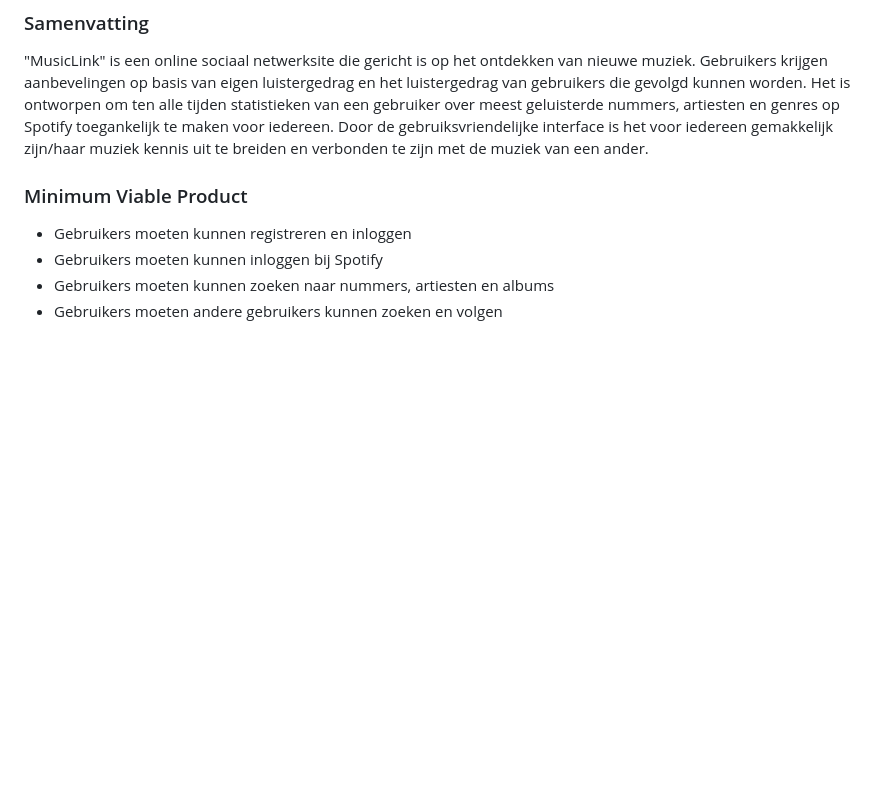
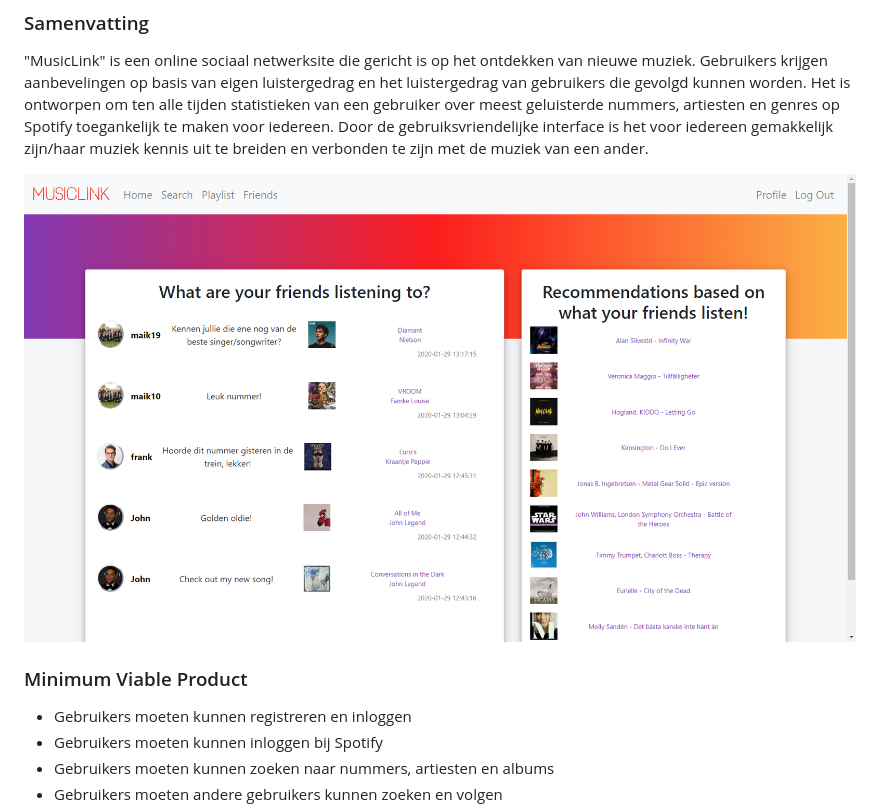
Before and after one commit to maiklarooij/MusicLink, a Markdown page: README.md, the part around the change. Drawn GitHub-style; pictures changed too: doc/screenshot.png (added); blank space fills up the shorter version.

```diff
--- a/README.md
+++ b/README.md
@@ -5,6 +5,8 @@
 "MusicLink" is een online sociaal netwerksite die gericht is op het ontdekken van nieuwe muziek. Gebruikers krijgen aanbevelingen op basis van eigen luistergedrag en het luistergedrag van gebruikers die gevolgd kunnen worden.
 Het is ontworpen om ten alle tijden statistieken van een gebruiker over meest geluisterde nummers, artiesten en genres op Spotify toegankelijk te maken voor iedereen.
 Door de gebruiksvriendelijke interface is het voor iedereen gemakkelijk zijn/haar muziek kennis uit te breiden en verbonden te zijn met de muziek van een ander.
+
+![Screenshot MusicLink](doc/screenshot.png)
 
 ### Minimum Viable Product
 
```
Also changed, not shown: 2 other files.
